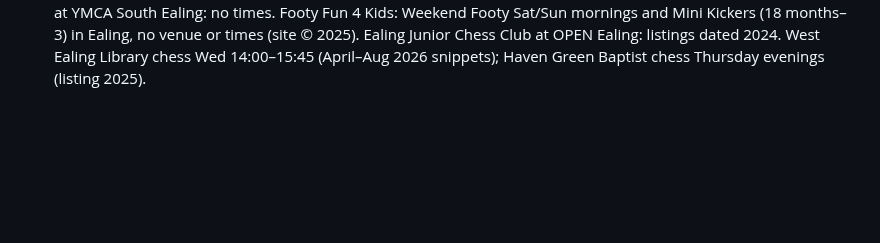
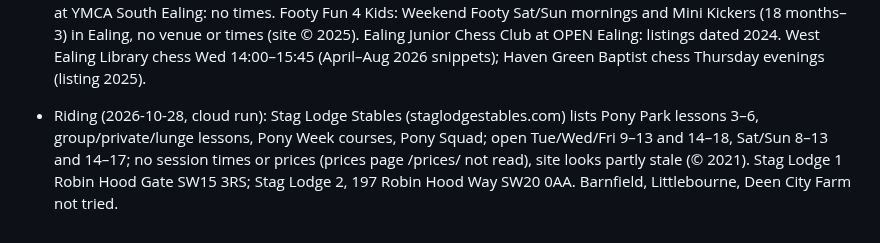
Before and after one commit to tatjanarepa-source/aroundnow-website, a Markdown page: research/log.md, the part around the change. GitHub-like rendering; blank space fills up the shorter version.

Commit message:
Research: Stag Lodge leads
Co-Authored-By: Claude Sonnet 5.5 <noreply@anthropic.com>
Claude-Session: https://claude.ai/code/session_014kePr8D5KwxcY7m9iLEeCD

```diff
--- a/research/log.md
+++ b/research/log.md
@@ -101,3 +101,4 @@ Things a person should look at (Facebook-only groups, pages that need a login, u
 - Why blocked: the sites answered 403 to the tool; I did not try to get around that.
 - Holiday camps (2026-10-28, cloud run): Let's Leap (letsleapsportsacademy.co.uk) venues St Gregory's W5 1SL, St Augustine's Priory W5 2JL, Three Bridges UB2 4HT; October camps 26–30 Oct (clubhubuk only), Christmas dates/prices not found (its Christmas page 404). Mother Nature Science Camp: St Mark's School, Lower Boston Rd W7 2NR, ages 5–12, 9:00–15:30, £445 (£295 early bird to 27 Nov), Christmas dates and whether it runs at Ealing not stated. Boom Sports (Perivale UB6 7AF, site empty to the cloud run), Camp Beaumont, Junior Adventures, Grange Primary holiday camps (clubhubuk only). Ealing HAF (eequ.org/ealinghaf): free for targeted free-school-meals children only, SEND multi-sports at Ealing Fields W5 4EJ (11–15) shows no dates. Brentford CST camps: no 2026 evidence (site not reachable).
 - Art, dance, chess (2026-10-28, cloud run, search snippets only): Artistica Studio, children's art 5–12 at OPEN Ealing W5 2TD: autumn 2026 term 15 Sep–5 Dec; Thu 16:00 (5–8), Thu 17:00 (8–12), Fri 16:15 (6–11); artisticastudio.co.uk confirms Ealing classes but no times. Perform ×2 already listed. Ealing Junior Music School (Saturday, Twyford CE High School W3 9PP, ages 3–18): site unreachable. Jigsaw Ealing: page shows Autumn 2025, 429. Tiny Tiptoes Ballet at YMCA South Ealing: no times. Footy Fun 4 Kids: Weekend Footy Sat/Sun mornings and Mini Kickers (18 months–3) in Ealing, no venue or times (site © 2025). Ealing Junior Chess Club at OPEN Ealing: listings dated 2024. West Ealing Library chess Wed 14:00–15:45 (April–Aug 2026 snippets); Haven Green Baptist chess Thursday evenings (listing 2025).
+- Riding (2026-10-28, cloud run): Stag Lodge Stables (staglodgestables.com) lists Pony Park lessons 3–6, group/private/lunge lessons, Pony Week courses, Pony Squad; open Tue/Wed/Fri 9–13 and 14–18, Sat/Sun 8–13 and 14–17; no session times or prices (prices page /prices/ not read), site looks partly stale (© 2021). Stag Lodge 1 Robin Hood Gate SW15 3RS; Stag Lodge 2, 197 Robin Hood Way SW20 0AA. Barnfield, Littlebourne, Deen City Farm not tried.
```
